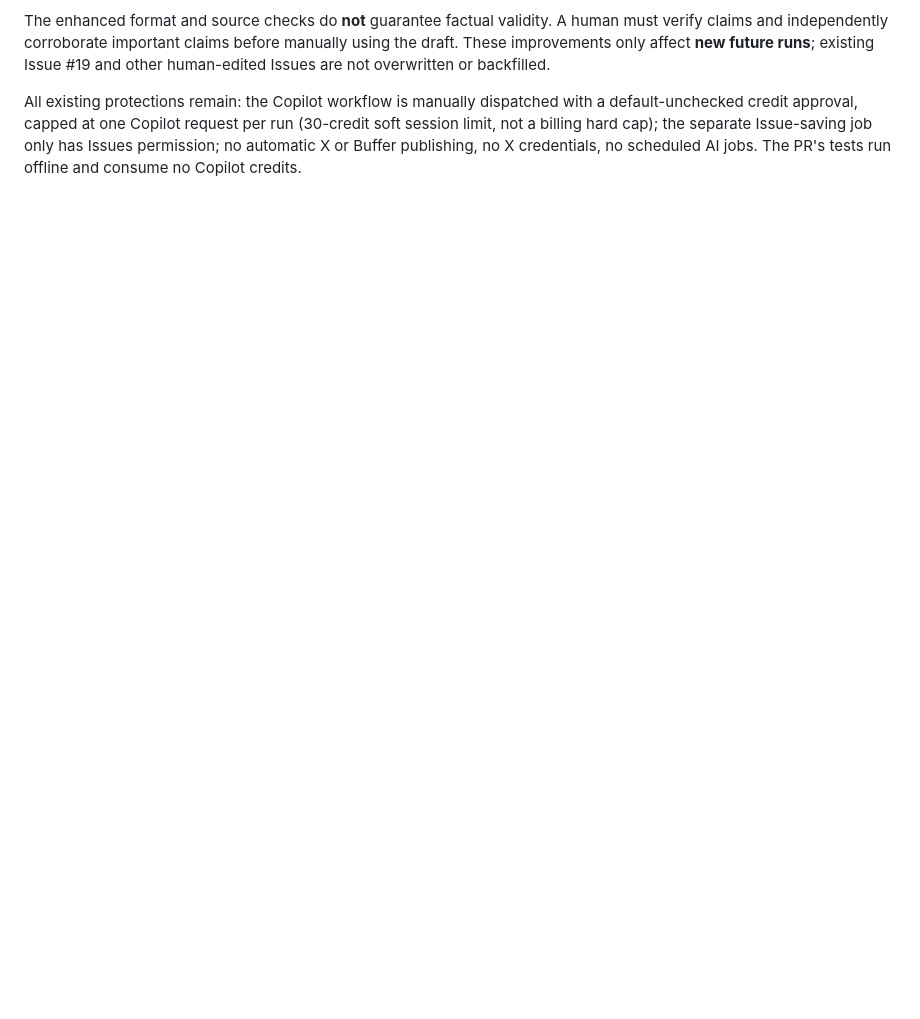
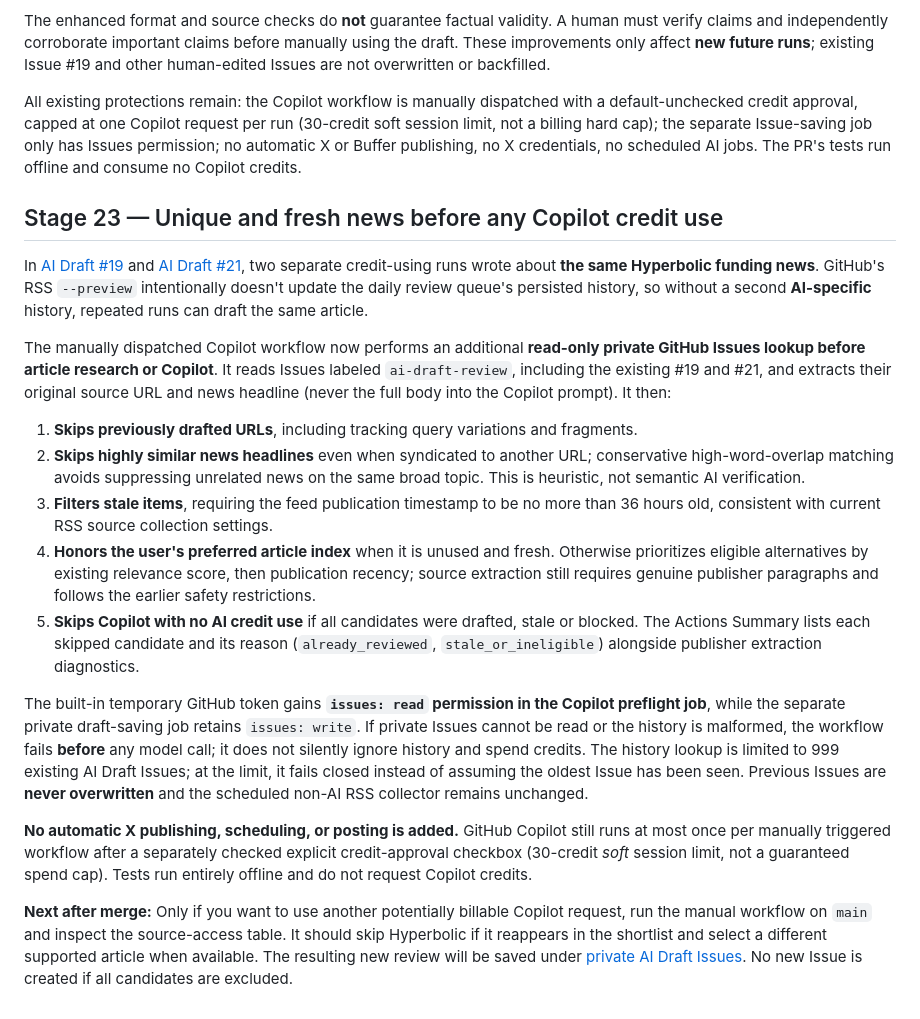
Before and after one commit to chiru52/x-news-automation, a Markdown page: README.md, the part around the change. GitHub-like rendering; blank space fills up the shorter version.

Commit message:
Document read-only AI history, duplicate/freshness filtering and no-credit fallback

```diff
--- a/README.md
+++ b/README.md
@@ -269,3 +269,21 @@ New reviews now include, in this order:
 The enhanced format and source checks do **not** guarantee factual validity. A human must verify claims and independently corroborate important claims before manually using the draft. These improvements only affect **new future runs**; existing Issue #19 and other human-edited Issues are not overwritten or backfilled.
 
 All existing protections remain: the Copilot workflow is manually dispatched with a default-unchecked credit approval, capped at one Copilot request per run (30-credit soft session limit, not a billing hard cap); the separate Issue-saving job only has Issues permission; no automatic X or Buffer publishing, no X credentials, no scheduled AI jobs. The PR's tests run offline and consume no Copilot credits.
+
+## Stage 23 — Unique and fresh news before any Copilot credit use
+
+In [AI Draft #19](https://github.com/varadachiru/x-news-automation/issues/19) and [AI Draft #21](https://github.com/varadachiru/x-news-automation/issues/21), two separate credit-using runs wrote about **the same Hyperbolic funding news**. GitHub's RSS `--preview` intentionally doesn't update the daily review queue's persisted history, so without a second **AI-specific** history, repeated runs can draft the same article.
+
+The manually dispatched Copilot workflow now performs an additional **read-only private GitHub Issues lookup before article research or Copilot**. It reads Issues labeled `ai-draft-review`, including the existing #19 and #21, and extracts their original source URL and news headline (never the full body into the Copilot prompt). It then:
+
+1. **Skips previously drafted URLs**, including tracking query variations and fragments.
+2. **Skips highly similar news headlines** even when syndicated to another URL; conservative high-word-overlap matching avoids suppressing unrelated news on the same broad topic. This is heuristic, not semantic AI verification.
+3. **Filters stale items**, requiring the feed publication timestamp to be no more than 36 hours old, consistent with current RSS source collection settings.
+4. **Honors the user's preferred article index** when it is unused and fresh. Otherwise prioritizes eligible alternatives by existing relevance score, then publication recency; source extraction still requires genuine publisher paragraphs and follows the earlier safety restrictions.
+5. **Skips Copilot with no AI credit use** if all candidates were drafted, stale or blocked. The Actions Summary lists each skipped candidate and its reason (`already_reviewed`, `stale_or_ineligible`) alongside publisher extraction diagnostics.
+
+The built-in temporary GitHub token gains **`issues: read` permission in the Copilot preflight job**, while the separate private draft-saving job retains `issues: write`. If private Issues cannot be read or the history is malformed, the workflow fails **before** any model call; it does not silently ignore history and spend credits. The history lookup is limited to 999 existing AI Draft Issues; at the limit, it fails closed instead of assuming the oldest Issue has been seen. Previous Issues are **never overwritten** and the scheduled non-AI RSS collector remains unchanged.
+
+**No automatic X publishing, scheduling, or posting is added.** GitHub Copilot still runs at most once per manually triggered workflow after a separately checked explicit credit-approval checkbox (30-credit *soft* session limit, not a guaranteed spend cap). Tests run entirely offline and do not request Copilot credits.
+
+**Next after merge:** Only if you want to use another potentially billable Copilot request, run the manual workflow on `main` and inspect the source-access table. It should skip Hyperbolic if it reappears in the shortlist and select a different supported article when available. The resulting new review will be saved under [private AI Draft Issues](https://github.com/varadachiru/x-news-automation/issues?q=is%3Aissue%20label%3Aai-draft-review). No new Issue is created if all candidates are excluded.
```
